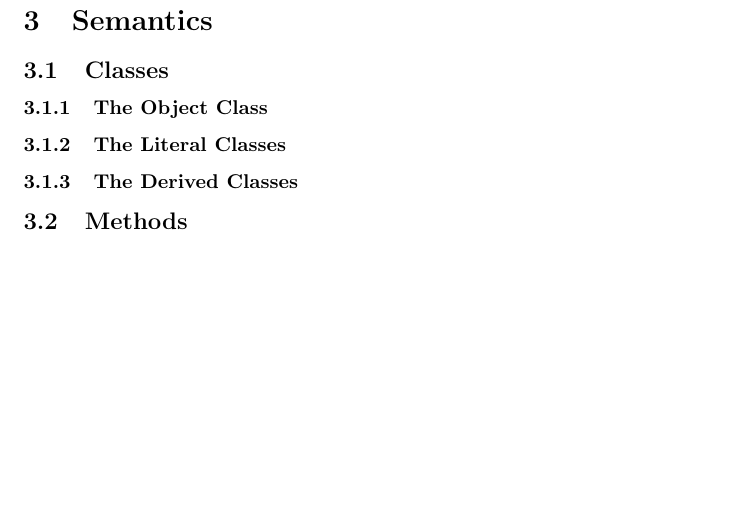
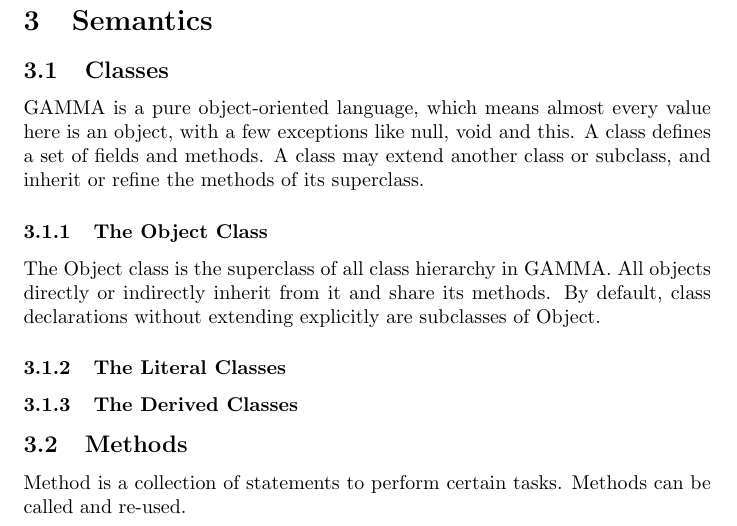
Before and after one commit to areom/Gamma-Ray, a LaTeX document (LRM/Gamma-LRM.tex, which reads LRM/contents/semantics.tex): part of page 9 of 14, cut so that both start at the same text, the shorter picture padded with empty space. Compiled offline with pdfLaTeX.

Commit message:
Start on sementics.tex.

```diff
--- a/LRM/contents/semantics.tex
+++ b/LRM/contents/semantics.tex
@@ -1,7 +1,15 @@
 \section{Semantics}
 \subsection{Classes}
+\Lang{} is a pure object-oriented language, which means almost every value here is an object, with a few exceptions like null, void and this. A class defines a set of fields and methods. A class may extend another class or subclass, and inherit or refine the methods of its superclass.
 
 \subsubsection{The Object Class}
+The Object class is the superclass of all class hierarchy in \Lang{}. All objects directly or indirectly inherit from it and share its methods. By default, class declarations without extending explicitly are subclasses of Object.
+
 \subsubsection{The Literal Classes}
+
+
 \subsubsection{The Derived Classes}
+
+
 \subsection{Methods}
+Method is a collection of statements to perform certain tasks. Methods can be called and re-used.
```
